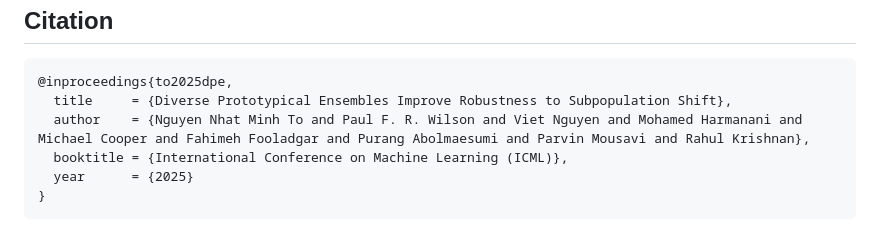
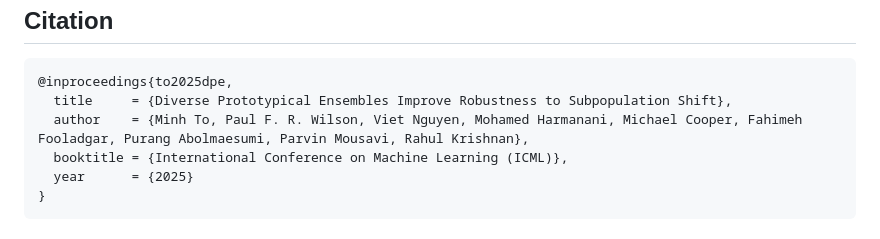
Before and after one commit to minhto2802/DPE, a Markdown page: README.md, the part around the change printed below. Rendered like a GitHub page.

````diff
--- a/README.md
+++ b/README.md
@@ -235,7 +234,7 @@ Citation
 ```
 @inproceedings{to2025dpe,
   title     = {Diverse Prototypical Ensembles Improve Robustness to Subpopulation Shift},
-  author    = {Nguyen Nhat Minh To and Paul F. R. Wilson and Viet Nguyen and Mohamed Harmanani and Michael Cooper and Fahimeh Fooladgar and Purang Abolmaesumi and Parvin Mousavi and Rahul Krishnan},
+  author    = {Minh To, Paul F. R. Wilson, Viet Nguyen, Mohamed Harmanani, Michael Cooper, Fahimeh Fooladgar, Purang Abolmaesumi, Parvin Mousavi, Rahul Krishnan},
   booktitle = {International Conference on Machine Learning (ICML)},
   year      = {2025}
 }
````
Also changed, not shown: other parts of README.md (+0 -1 lines).
